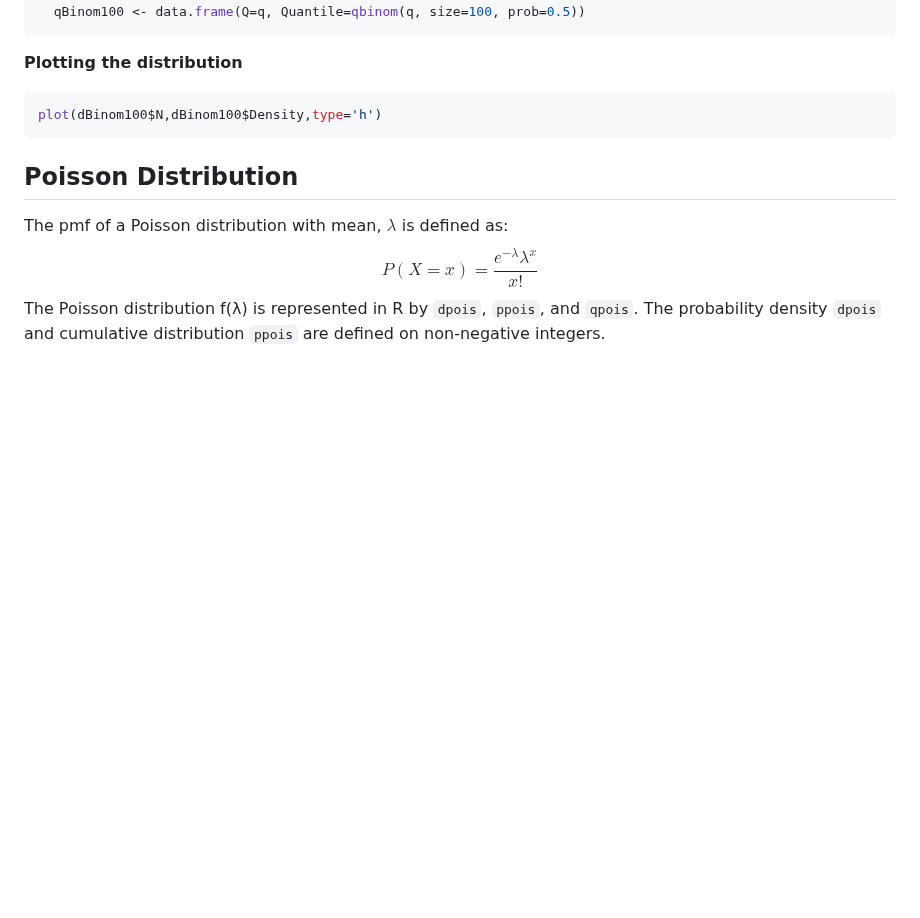
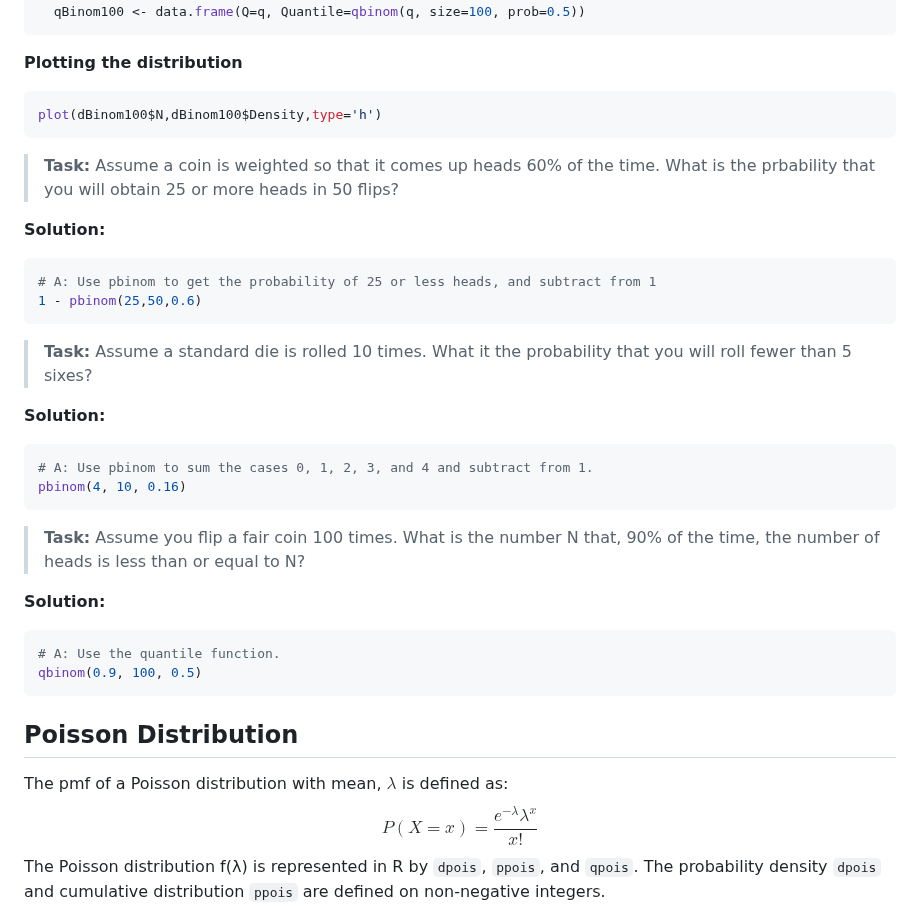
Before and after one commit to sijuswamy/Data-Analytics-using-R, a Markdown page: Basic Probability distributions.md, the part around the change. Rendered like a GitHub page; blank space fills up the shorter version.

````diff
--- a/Basic Probability distributions.md
+++ b/Basic Probability distributions.md
@@ -134,6 +134,37 @@ lower<-qbinom(0.001, size=100, prob=0.5)
 plot(dBinom100$N,dBinom100$Density,type='h')
 ```
 
+>**Task:** Assume a coin is weighted so that it comes up heads 60% of the time. What is the prbability that you will obtain 25 or more heads in 50 flips?
+
+**Solution:**
+
+```r
+# A: Use pbinom to get the probability of 25 or less heads, and subtract from 1
+1 - pbinom(25,50,0.6)
+```
+
+>**Task:** Assume a standard die is rolled 10 times. What it the probability that you will roll fewer than 5 sixes?
+
+**Solution:**
+
+```r
+# A: Use pbinom to sum the cases 0, 1, 2, 3, and 4 and subtract from 1.
+pbinom(4, 10, 0.16)
+```
+>**Task:** Assume you flip a fair coin 100 times. What is the number N that, 90% of the time, the number of heads is less than or equal to N?
+
+**Solution:**
+
+```r
+# A: Use the quantile function.
+qbinom(0.9, 100, 0.5)
+```
+
+
+
+
+
+
 ## Poisson Distribution
 
 The pmf of a Poisson distribution with mean, $\lambda$ is defined as:
````
